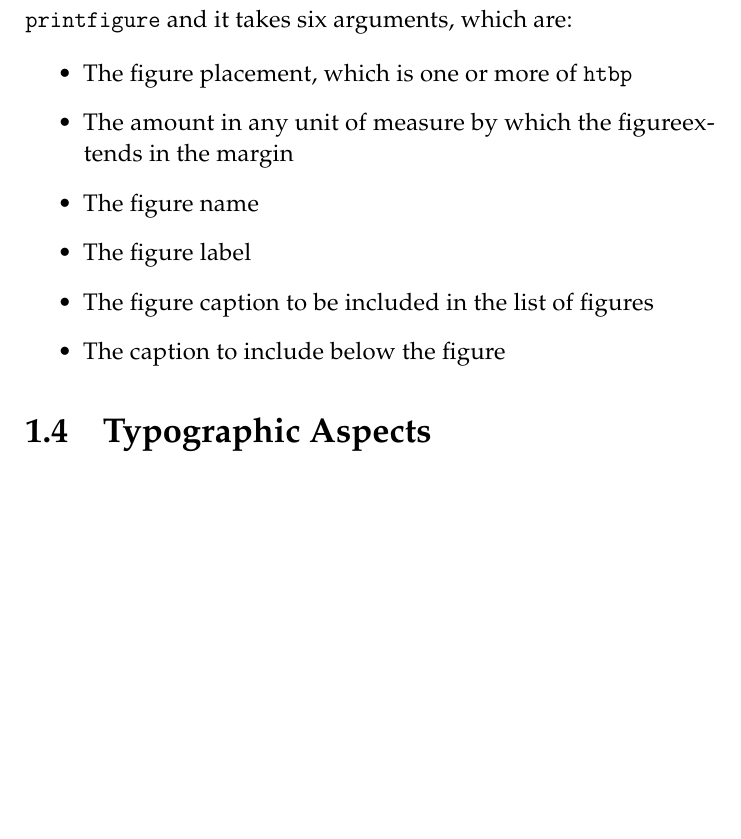
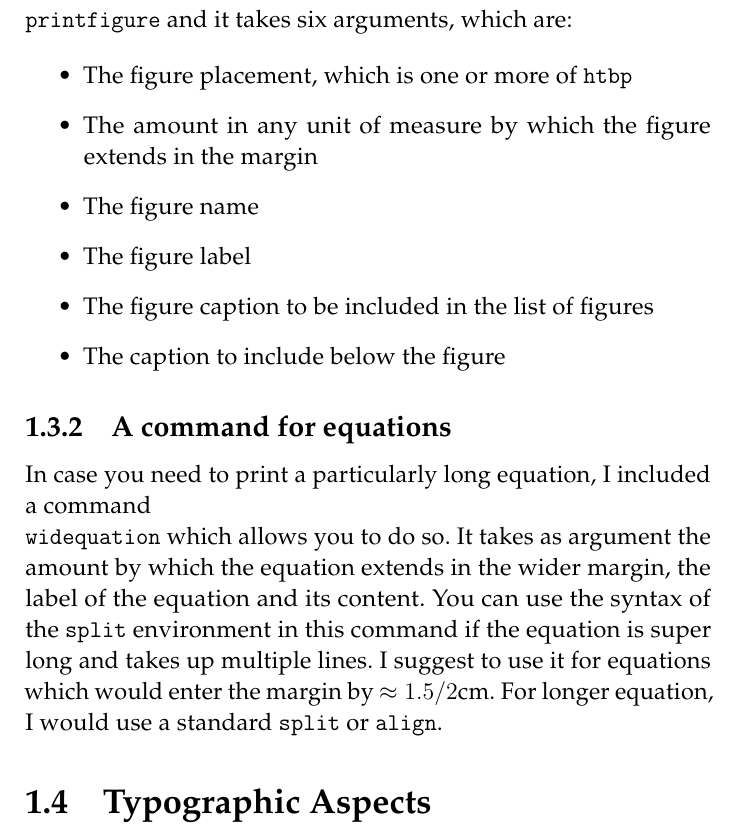
Before and after one commit to diegopiciocchi/masterthesis_latex, a LaTeX thesis (thesisclass.tex, which reads Chapters/Instructions.tex): part of page 16 of 27, cut so that both start at the same text, the shorter picture padded with empty space. Compiled offline with pdfLaTeX.

Commit message:
Updated the manual

```diff
--- a/Chapters/Instructions.tex
+++ b/Chapters/Instructions.tex
@@ -92,13 +92,16 @@ I designed a new command for inserting figures, which is based on the \texttt{fi
 
 \begin{itemize}
 	\item  The figure placement, which is one or more of \texttt{htbp}
-	\item The amount in any unit of measure by which the figureextends in the margin
+	\item The amount in any unit of measure by which the figure extends in the margin
 	\item The figure name
 	\item The figure label
 	\item The figure caption to be included in the list of figures
 	\item The caption to include below the figure
 \end{itemize}
 
+\subsection{A command for equations}
+
+In case you need to print a particularly long equation, I included a command \texttt{\\widequation} which allows you to do so. It takes as argument the amount by which the equation extends in the wider margin, the label of the equation and its content. You can use the syntax of the \texttt{split} environment in this command if the equation is super long and takes up multiple lines. I suggest to use it for equations which would enter the margin by $\approx 1.5/2$cm. For longer equation, I would use a standard \texttt{split} or \texttt{align}.
 
 \section{Typographic Aspects}
 
```
Also changed, not shown: Chapters/Frontmatter/titlepage.pdf, thesisclass.pdf.
